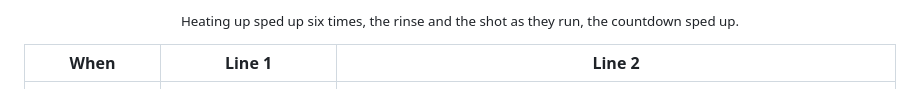
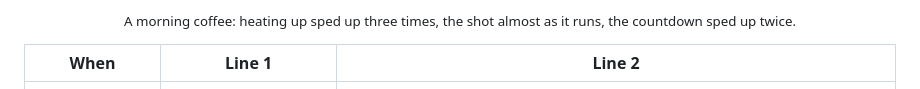
Before and after one commit to rummeyer/homebridge-appliance-monitor, a Markdown page: extras/awtrix-ng/README.md, the part around one of its changes. Drawn GitHub-style.

```diff
--- a/extras/awtrix-ng/README.md
+++ b/extras/awtrix-ng/README.md
@@ -10,5 +10,5 @@ topics:
 </p>
-<p align="center"><sub>Heating up sped up six times, the rinse and the shot as they run, the countdown sped up.</sub></p>
+<p align="center"><sub>A morning coffee: heating up sped up three times, the shot almost as it runs, the countdown sped up twice.</sub></p>
 
 | When | Line 1 | Line 2 |
 |---|---|---|
```
Also changed, not shown: other parts of extras/awtrix-ng/README.md (+1 -1 lines), README.md (+1 -1 lines), docs/screenshots/awtrix-shottimer.gif.
